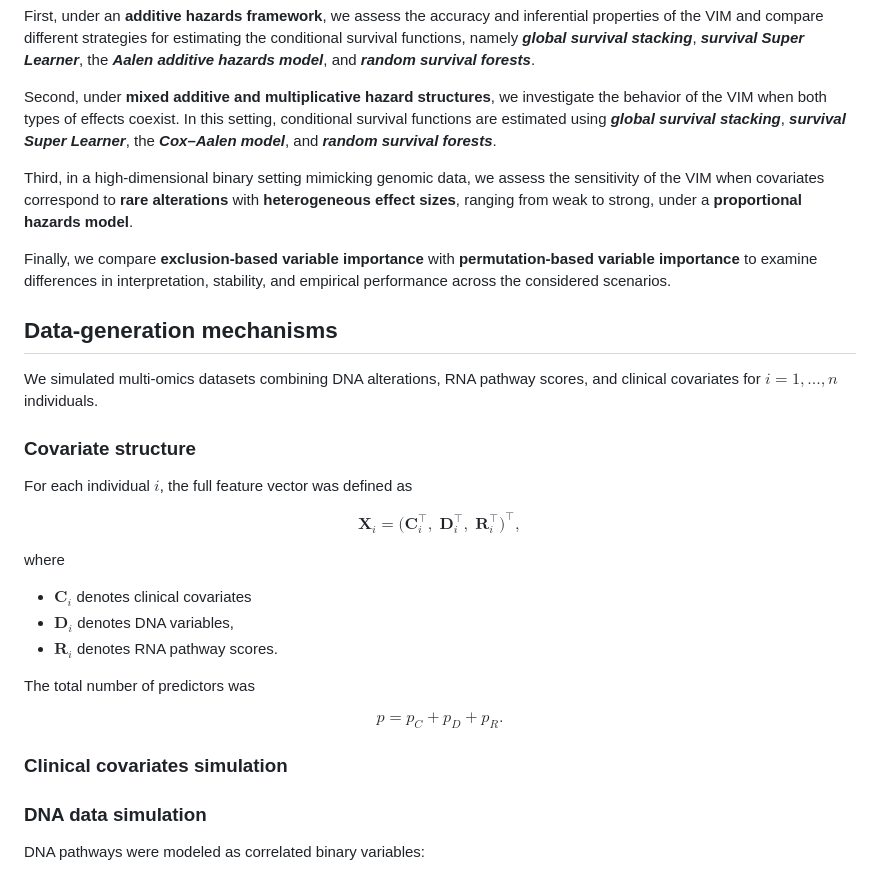
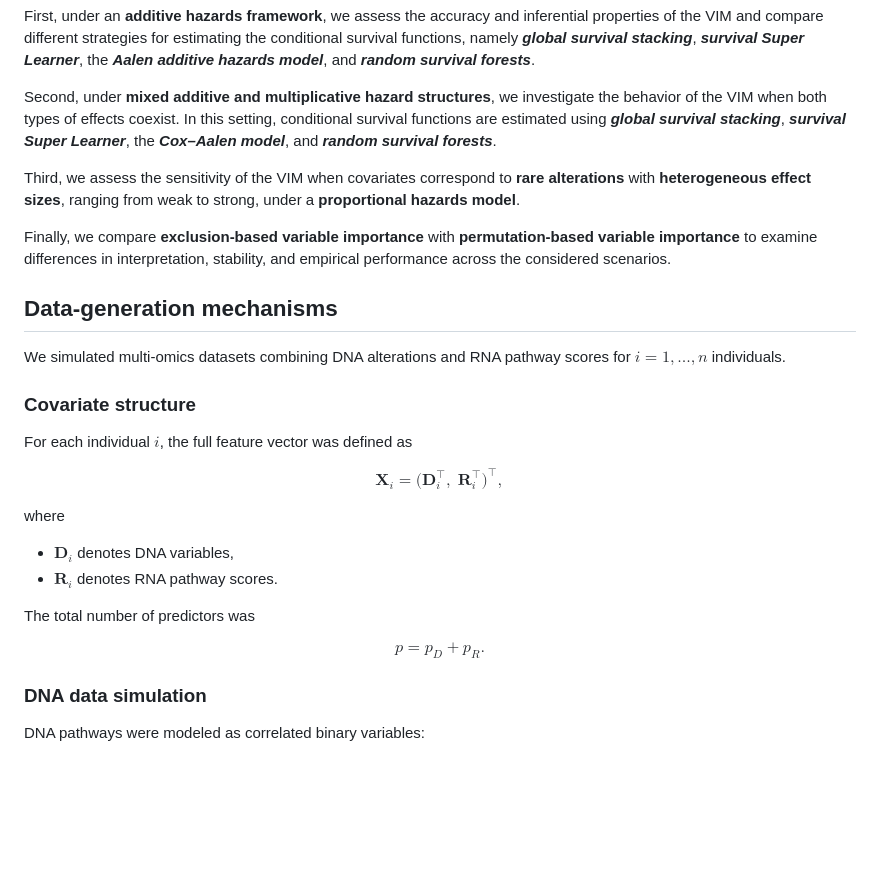
Before and after one commit to scyrille/vim-survival-sims, a Markdown page: README.md, the part around one of its changes. Rendered like a GitHub page; blank space fills up the shorter version.

```diff
--- a/README.md
+++ b/README.md
@@ -12,13 +12,13 @@ First, under an **additive hazards framework**, we assess the accuracy and infer
 
 Second, under **mixed additive and multiplicative hazard structures**, we investigate the behavior of the VIM when both types of effects coexist. In this setting, conditional survival functions are estimated using ***global survival stacking***, ***survival Super Learner***, the ***Cox–Aalen model***, and ***random survival forests***.
 
-Third, in a high-dimensional binary setting mimicking genomic data, we assess the sensitivity of the VIM when covariates correspond to **rare alterations** with **heterogeneous effect sizes**, ranging from weak to strong, under a **proportional hazards model**.
+Third, we assess the sensitivity of the VIM when covariates correspond to **rare alterations** with **heterogeneous effect sizes**, ranging from weak to strong, under a **proportional hazards model**.
 
 Finally, we compare **exclusion-based variable importance** with **permutation-based variable importance** to examine differences in interpretation, stability, and empirical performance across the considered scenarios.
 
 ## Data-generation mechanisms
 
-We simulated multi-omics datasets combining DNA alterations, RNA pathway scores, and clinical covariates for $i = 1, ..., n$ individuals.
+We simulated multi-omics datasets combining DNA alterations and RNA pathway scores for $i = 1, ..., n$ individuals.
 
 ### Covariate structure
 
@@ -27,7 +27,6 @@ For each individual $i$, the full feature vector was defined as
 $$
 \mathbf{X}_i =
 \big(
-\mathbf{C}_i^\top,\;
 \mathbf{D}_i^\top,\;
 \mathbf{R}_i^\top
 \big)^\top,
@@ -35,17 +34,14 @@ $$
 
 where
 
-* $\mathbf{C}_i$ denotes clinical covariates
 * $\mathbf{D}_i$ denotes DNA variables,
 * $\mathbf{R}_i$ denotes RNA pathway scores.
 
 The total number of predictors was
 
 $$
-p = p_C+ p_D + p_R.
+p = p_D + p_R.
 $$
-
-### Clinical covariates simulation
 
 ### DNA data simulation
 
```
Also changed, not shown: other parts of README.md (+30 -24 lines).
